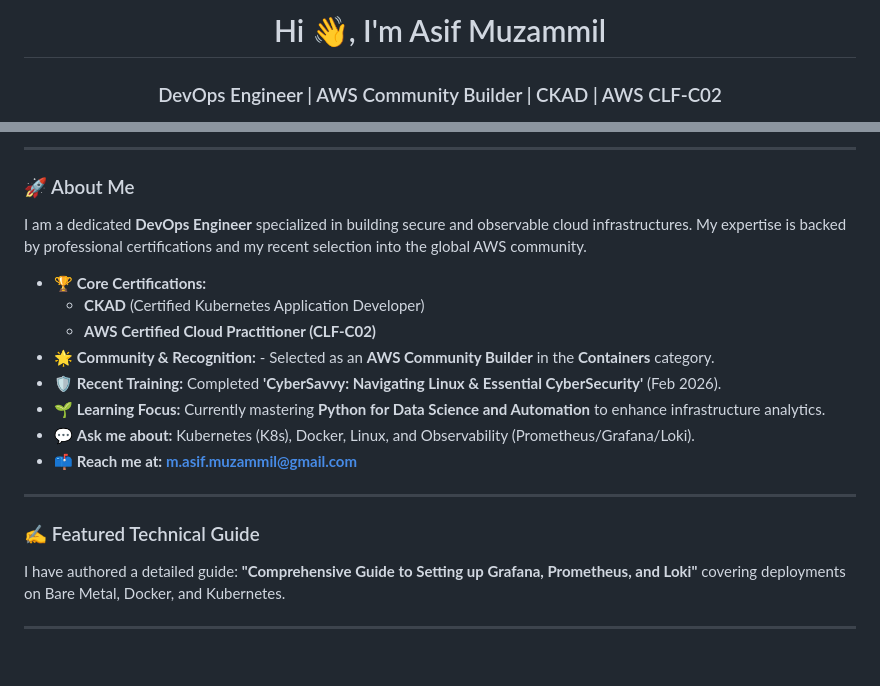
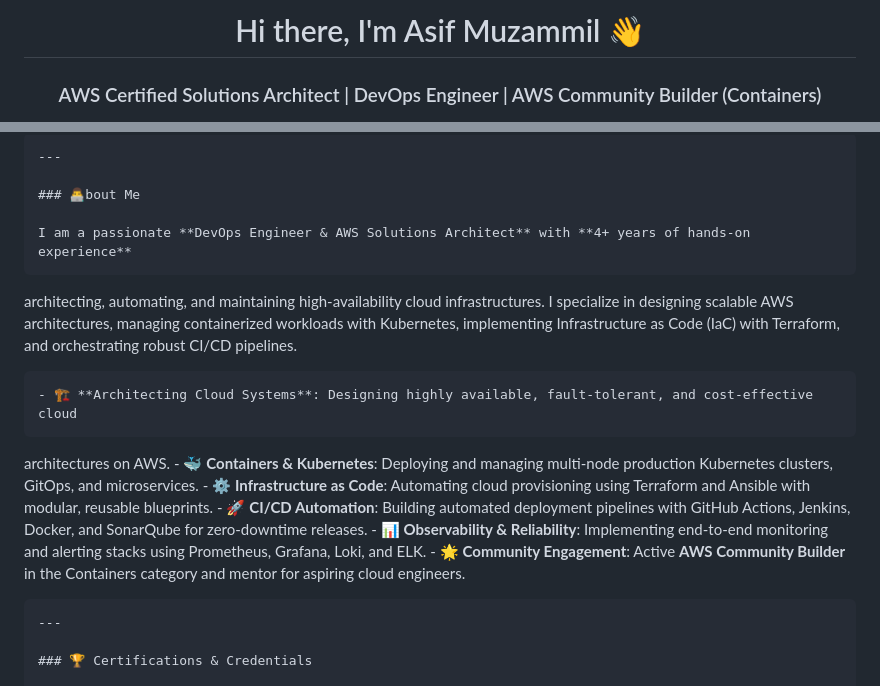
Before and after one commit to asifMuzammil/asifMuzammil, a Markdown page: README.md, 2 parts joined by grey strips. GitHub-like rendering; blank space fills up the shorter version.

```diff
--- a/README.md
+++ b/README.md
@@ -1,3 +1,4 @@
-<h1 align="center">Hi 👋, I'm Asif Muzammil</h1>
-<h3 align="center">DevOps Engineer | AWS Community Builder | CKAD | AWS CLF-C02</h3>
+ <h1 align="center">Hi there, I'm Asif Muzammil 👋</h1>
+    <h3 align="center">AWS Certified Solutions Architect | DevOps Engineer | AWS Community Builder
+  (Containers)</h3>
 
@@ -7,22 +13,27 @@
 
----
+    ---
 
-### 🚀 About Me
-I am a dedicated **DevOps Engineer** specialized in building secure and observable cloud infrastructures. My expertise is backed by professional certifications and my recent selection into the global AWS community.
+    ### 👨‍💻bout Me
 
-- 🏆 **Core Certifications:**
-    - **CKAD** (Certified Kubernetes Application Developer)
-    - **AWS Certified Cloud Practitioner (CLF-C02)**
-- 🌟 **Community & Recognition:** - Selected as an **AWS Community Builder** in the **Containers** category.
-- 🛡️ **Recent Training:** Completed **'CyberSavvy: Navigating Linux & Essential CyberSecurity'** (Feb 2026).
-- 🌱 **Learning Focus:** Currently mastering **Python for Data Science and Automation** to enhance infrastructure analytics.
-- 💬 **Ask me about:** Kubernetes (K8s), Docker, Linux, and Observability (Prometheus/Grafana/Loki).
-- 📫 **Reach me at:** **m.asif.muzammil@gmail.com**
+    I am a passionate **DevOps Engineer & AWS Solutions Architect** with **4+ years of hands-on experience**
+  architecting, automating, and maintaining high-availability cloud infrastructures. I specialize in designing
+  scalable AWS architectures, managing containerized workloads with Kubernetes, implementing Infrastructure as
+  Code (IaC) with Terraform, and orchestrating robust CI/CD pipelines.
 
----
+    - 🏗 **Architecting Cloud Systems**: Designing highly available, fault-tolerant, and cost-effective cloud
+  architectures on AWS.
+    - 🐳 **Containers & Kubernetes**: Deploying and managing multi-node production Kubernetes clusters, GitOps,
+  and microservices.
+    - ⚙ **Infrastructure as Code**: Automating cloud provisioning using Terraform and Ansible with modular,
+  reusable blueprints.
+    - 🚀 **CI/CD Automation**: Building automated deployment pipelines with GitHub Actions, Jenkins, Docker,
+  and SonarQube for zero-downtime releases.
+    - 📊 **Observability & Reliability**: Implementing end-to-end monitoring and alerting stacks using
+  Prometheus, Grafana, Loki, and ELK.
+    - 🌟 **Community Engagement**: Active **AWS Community Builder** in the Containers category and mentor for
+  aspiring cloud engineers.
 
-### ✍️ Featured Technical Guide
-I have authored a detailed guide: **"Comprehensive Guide to Setting up Grafana, Prometheus, and Loki"** covering deployments on Bare Metal, Docker, and Kubernetes.
+    ---
 
----
+    ### 🏆 Certifications & Credentials
 
```
Also changed, not shown: other parts of README.md (+121 -17 lines).
